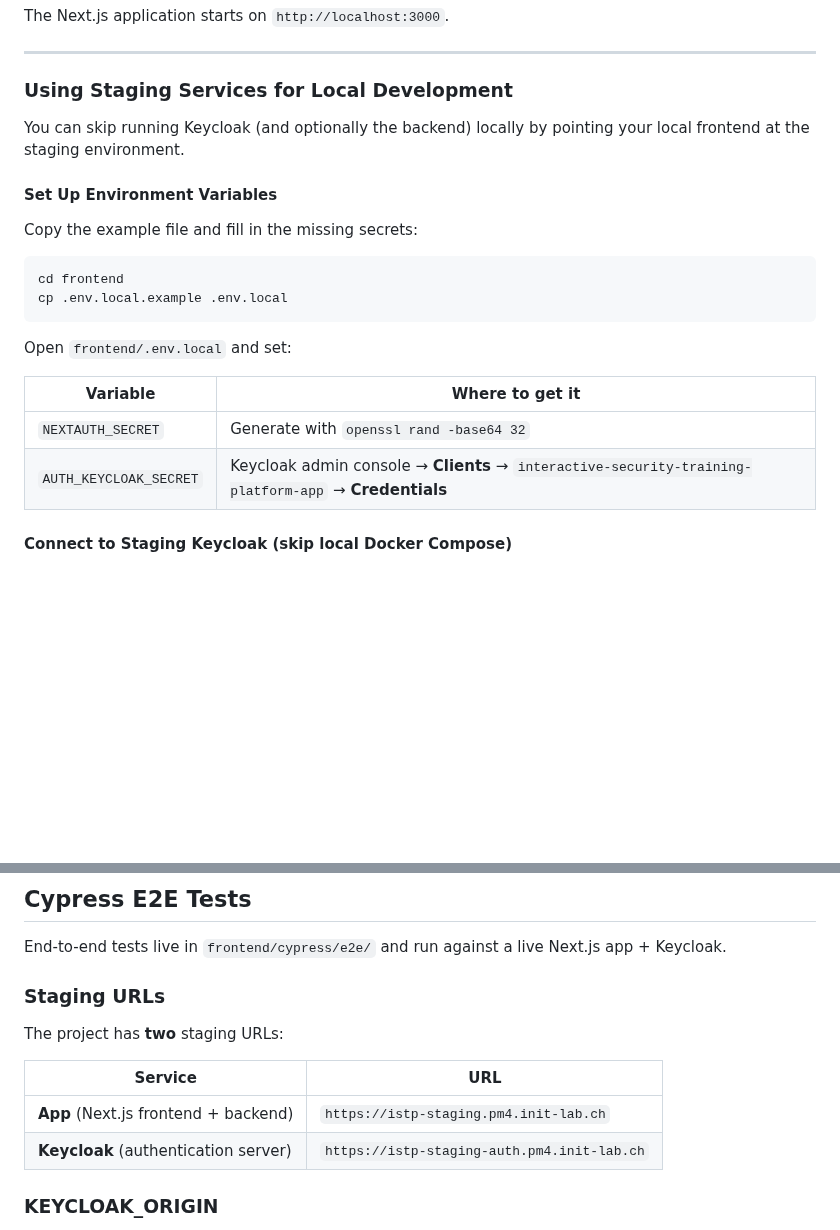
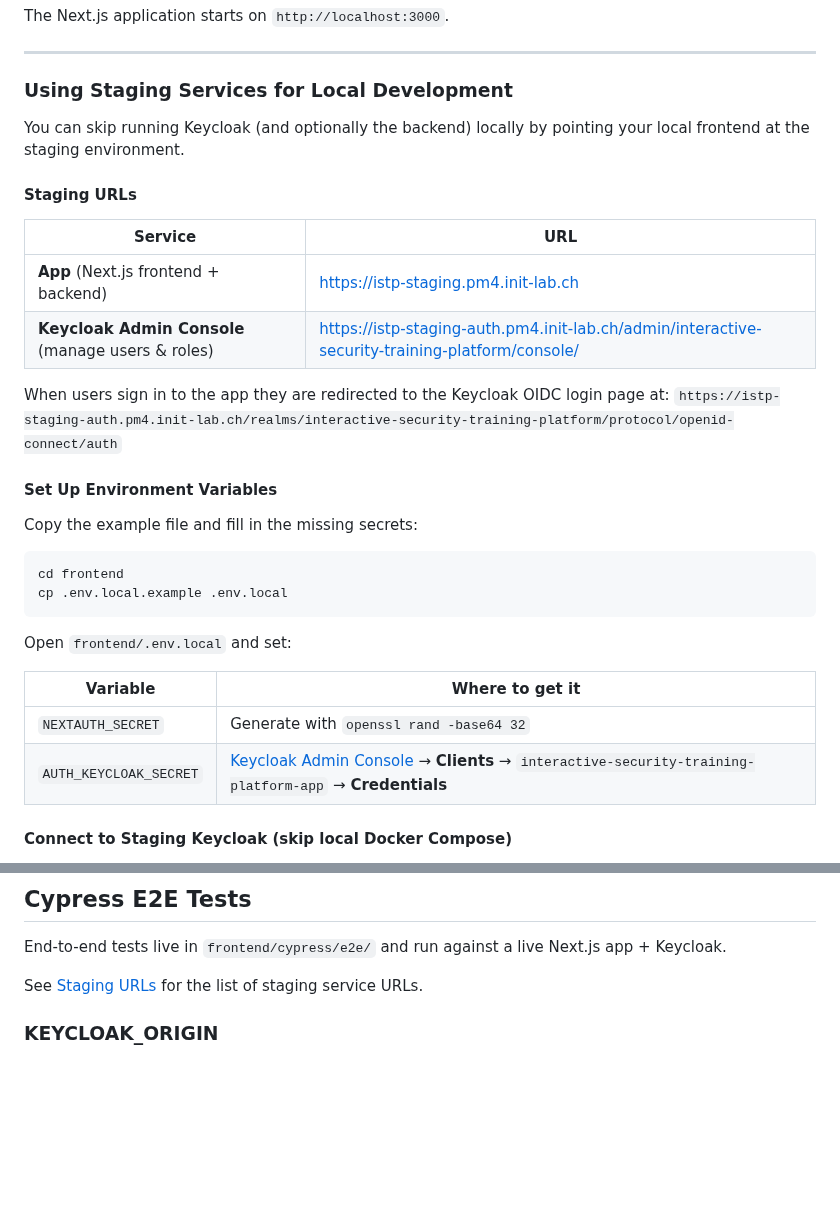
Before and after one commit to PM4-ISTP/PM4-IT24aWIN-ISTP, a Markdown page: README.md, 2 parts joined by grey strips. GitHub-like rendering; blank space fills up the shorter version.

Commit message:
docs: add staging URLs table to README and link from Cypress section
Co-authored-by: davide-1234 <182067766+davide-1234@users.noreply.github.com>
Agent-Logs-Url: https://github.com/PM4-ISTP/PM4-IT24aWIN-ISTP/sessions/7ebe61c0-d5e1-441c-8cab-716030e0e14e

```diff
--- a/README.md
+++ b/README.md
@@ -69,6 +69,16 @@ The Next.js application starts on `http://localhost:3000`.
 
 You can skip running Keycloak (and optionally the backend) locally by pointing your local frontend at the staging environment.
 
+#### Staging URLs
+
+| Service | URL |
+|---|---|
+| **App** (Next.js frontend + backend) | https://istp-staging.pm4.init-lab.ch |
+| **Keycloak Admin Console** (manage users & roles) | https://istp-staging-auth.pm4.init-lab.ch/admin/interactive-security-training-platform/console/ |
+
+When users sign in to the app they are redirected to the Keycloak OIDC login page at:
+`https://istp-staging-auth.pm4.init-lab.ch/realms/interactive-security-training-platform/protocol/openid-connect/auth`
+
 #### Set Up Environment Variables
 
 Copy the example file and fill in the missing secrets:
@@ -83,7 +93,7 @@ Open `frontend/.env.local` and set:
 | Variable | Where to get it |
 |---|---|
 | `NEXTAUTH_SECRET` | Generate with `openssl rand -base64 32` |
-| `AUTH_KEYCLOAK_SECRET` | Keycloak admin console → **Clients** → `interactive-security-training-platform-app` → **Credentials** |
+| `AUTH_KEYCLOAK_SECRET` | [Keycloak Admin Console](https://istp-staging-auth.pm4.init-lab.ch/admin/interactive-security-training-platform/console/) → **Clients** → `interactive-security-training-platform-app` → **Credentials** |
 
 #### Connect to Staging Keycloak (skip local Docker Compose)
 
@@ -371,14 +381,7 @@ frontend-lint
 
 End-to-end tests live in `frontend/cypress/e2e/` and run against a live Next.js app + Keycloak.
 
-### Staging URLs
-
-The project has **two** staging URLs:
-
-| Service | URL |
-|---|---|
-| **App** (Next.js frontend + backend) | `https://istp-staging.pm4.init-lab.ch` |
-| **Keycloak** (authentication server) | `https://istp-staging-auth.pm4.init-lab.ch` |
+See [Staging URLs](#staging-urls) for the list of staging service URLs.
 
 ### KEYCLOAK_ORIGIN
 
```
